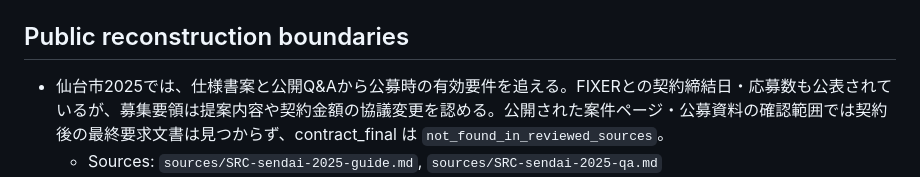
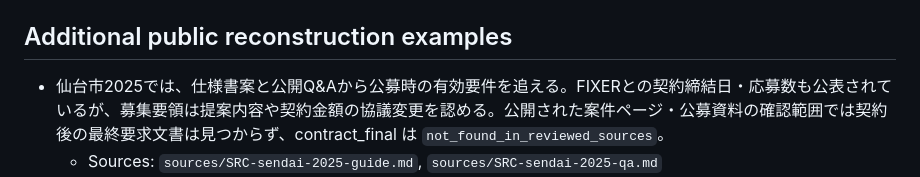
Before and after one commit to Josh-Temple/public-sector-ai-procurement-japan, a Markdown page: INDEX.md, the part around the change. Drawn GitHub-style.

Commit message:
Clarify duplicate reconstruction heading

```diff
--- a/INDEX.md
+++ b/INDEX.md
@@ -130,7 +130,7 @@ research memoの分析結果は有用だが、現在の事実を確認すると
   - Source: `sources/SRC-kobe-2026-voicebot-spec.md`
   - Claim: `claims/CLM-kobe-2026-voicebot-no-generated-answer.md`
 
-## Public reconstruction boundaries
+## Additional public reconstruction examples
 
 - 仙台市2025では、仕様書案と公開Q&Aから公募時の有効要件を追える。FIXERとの契約締結日・応募数も公表されているが、募集要領は提案内容や契約金額の協議変更を認める。公開された案件ページ・公募資料の確認範囲では契約後の最終要求文書は見つからず、contract_final は `not_found_in_reviewed_sources`。
   - Sources: `sources/SRC-sendai-2025-guide.md`, `sources/SRC-sendai-2025-qa.md`
```
